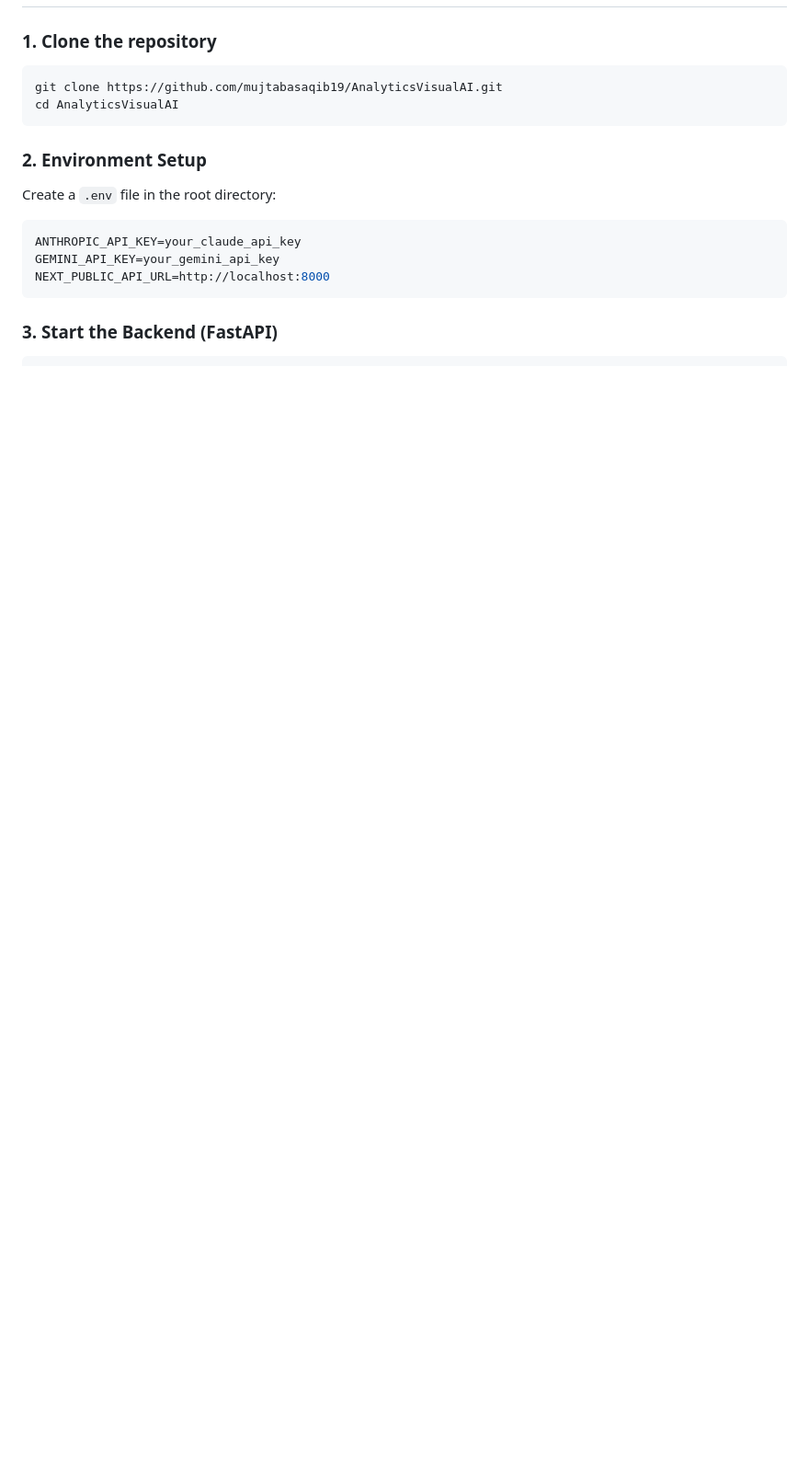
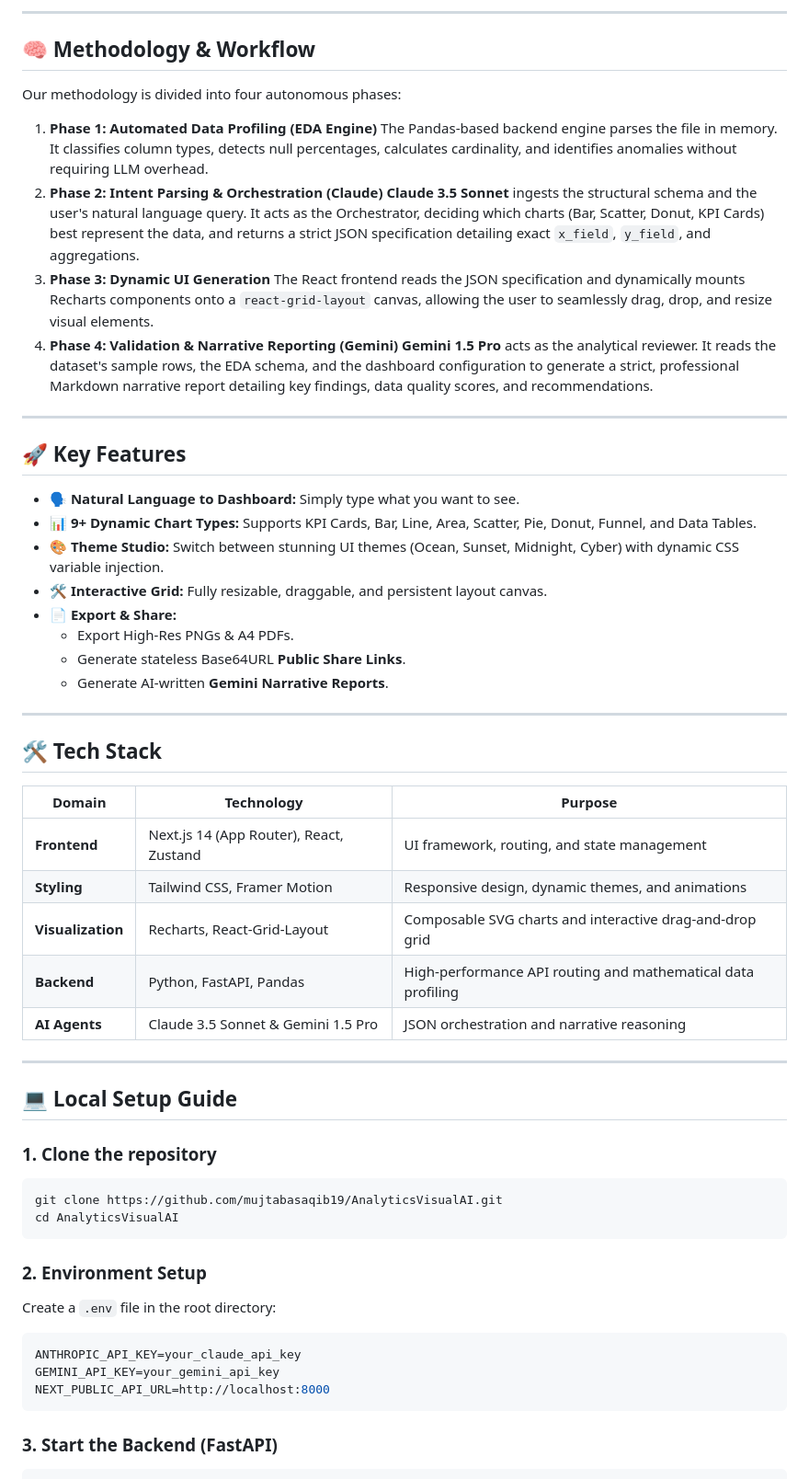
Before and after one commit to mujtabasaqib19/AnalyticsVisualAI, a Markdown page: README.md, the part around one of its changes. Shown at 92% size. Rendered like a GitHub page; blank space fills up the shorter version.

````diff
--- a/README.md
+++ b/README.md
@@ -37,3 +48,46 @@ Upload a CSV, type a query like *"Show me sales trends and geographic distributi
+---
+
+## 🧠 Methodology & Workflow
+
+Our methodology is divided into four autonomous phases:
+
+1. **Phase 1: Automated Data Profiling (EDA Engine)**
+   The Pandas-based backend engine parses the file in memory. It classifies column types, detects null percentages, calculates cardinality, and identifies anomalies without requiring LLM overhead.
+2. **Phase 2: Intent Parsing & Orchestration (Claude)**
+   **Claude 3.5 Sonnet** ingests the structural schema and the user's natural language query. It acts as the Orchestrator, deciding which charts (Bar, Scatter, Donut, KPI Cards) best represent the data, and returns a strict JSON specification detailing exact `x_field`, `y_field`, and aggregations.
+3. **Phase 3: Dynamic UI Generation**
+   The React frontend reads the JSON specification and dynamically mounts Recharts components onto a `react-grid-layout` canvas, allowing the user to seamlessly drag, drop, and resize visual elements.
+4. **Phase 4: Validation & Narrative Reporting (Gemini)**
+   **Gemini 1.5 Pro** acts as the analytical reviewer. It reads the dataset's sample rows, the EDA schema, and the dashboard configuration to generate a strict, professional Markdown narrative report detailing key findings, data quality scores, and recommendations.
+
+---
+
+## 🚀 Key Features
+
+- **🗣️ Natural Language to Dashboard:** Simply type what you want to see.
+- **📊 9+ Dynamic Chart Types:** Supports KPI Cards, Bar, Line, Area, Scatter, Pie, Donut, Funnel, and Data Tables.
+- **🎨 Theme Studio:** Switch between stunning UI themes (Ocean, Sunset, Midnight, Cyber) with dynamic CSS variable injection.
+- **🛠️ Interactive Grid:** Fully resizable, draggable, and persistent layout canvas.
+- **📄 Export & Share:**
+  - Export High-Res PNGs & A4 PDFs.
+  - Generate stateless Base64URL **Public Share Links**.
+  - Generate AI-written **Gemini Narrative Reports**.
+
+---
+
+## 🛠 Tech Stack
+
+| Domain | Technology | Purpose |
+|---|---|---|
+| **Frontend** | Next.js 14 (App Router), React, Zustand | UI framework, routing, and state management |
+| **Styling** | Tailwind CSS, Framer Motion | Responsive design, dynamic themes, and animations |
+| **Visualization** | Recharts, React-Grid-Layout | Composable SVG charts and interactive drag-and-drop grid |
+| **Backend** | Python, FastAPI, Pandas | High-performance API routing and mathematical data profiling |
+| **AI Agents** | Claude 3.5 Sonnet & Gemini 1.5 Pro | JSON orchestration and narrative reasoning |
+
+---
+
+## 💻 Local Setup Guide
 
 ### 1. Clone the repository
 ```bash
````
Also changed, not shown: other parts of README.md (+41 -29 lines).
